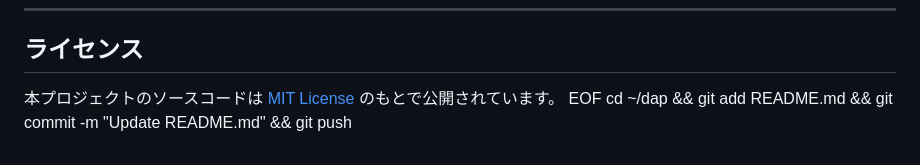
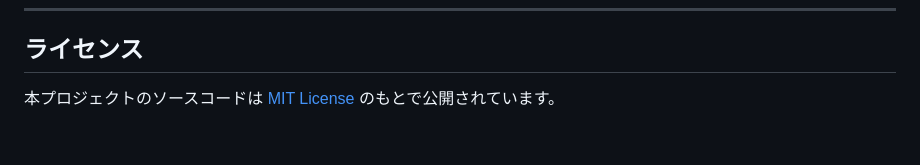
Before and after one commit to KAKURITU-P/Pizero-Epaper_Dap, a Markdown page: README.md, the part around the change. Drawn GitHub-style.

```diff
--- a/README.md
+++ b/README.md
@@ -119,5 +119,3 @@ sudo systemctl start dap.service
 ## ライセンス
 
 本プロジェクトのソースコードは [MIT License](https://www.google.com/search?q=LICENSE&utm_source=gemini) のもとで公開されています。
-EOF
-cd ~/dap && git add README.md && git commit -m "Update README.md" && git push
```
